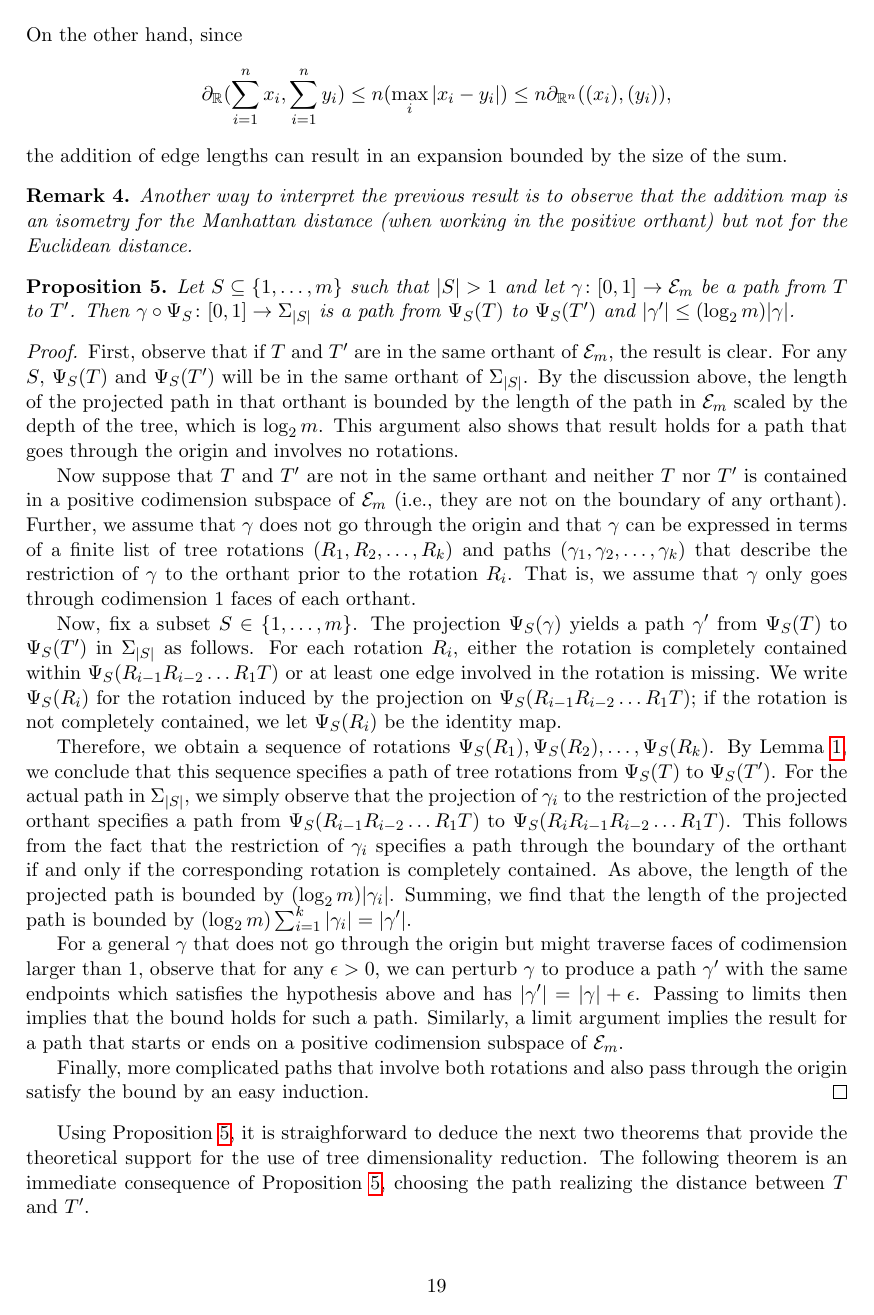
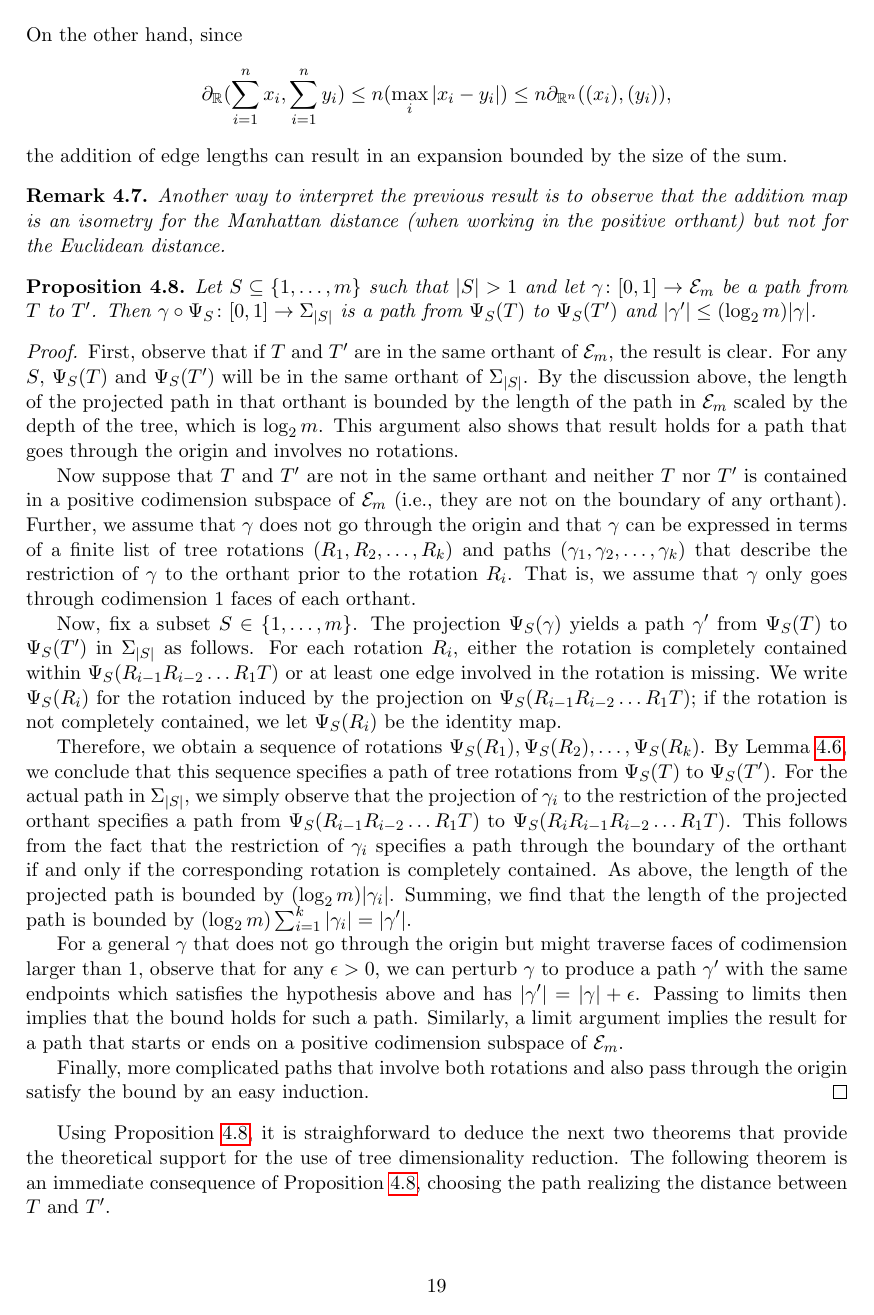
Before and after one commit to RabadanLab/EvoMod, a LaTeX paper (doc/arxiv/evomod_preprint.tex): page 19 of 33. Compiled offline with pdfLaTeX.

Commit message:
Fix theorem numbering.

```diff
--- a/doc/arxiv/evomod_preprint.tex
+++ b/doc/arxiv/evomod_preprint.tex
@@ -12,11 +12,12 @@
 \usepackage{natbib}
 \bibliographystyle{abbrv}
 
-\newtheorem{corollary}{Corollary}
-\newtheorem{theorem}{Theorem}
-\newtheorem{lemma}{Lemma}
-\newtheorem{definition}{Definition}
+\newtheorem{theorem}{Theorem}[section]
+\newtheorem{corollary}[theorem]{Corollary}
+\newtheorem{lemma}[theorem]{Lemma}
 \newtheorem{proposition}[theorem]{Proposition}
+
+\newtheorem{definition}[theorem]{Definition}
 \newtheorem{remark}[theorem]{Remark}
 \newtheorem{warning}[theorem]{Warning}
 \newcommand{\CAT}{\textrm{CAT}}
```
